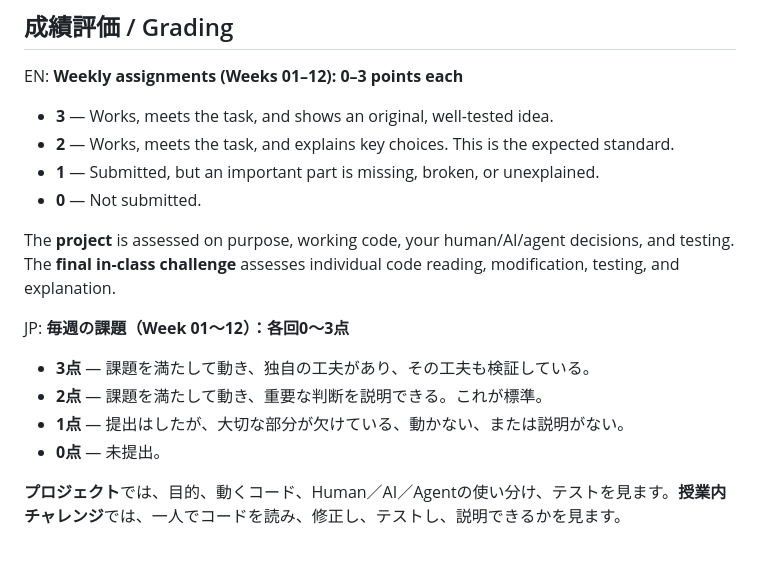
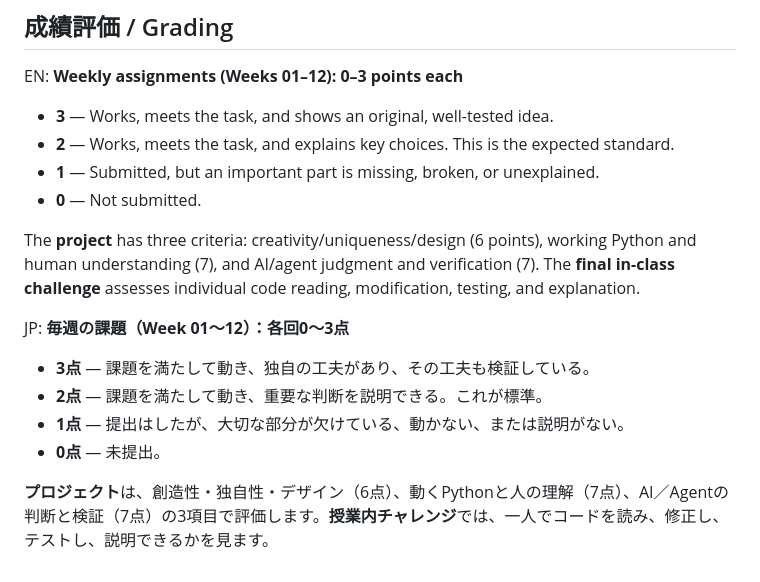
Before and after one commit to yohman/26-2-Programming, a Markdown page: content/course-guide.md, the part around the change. Drawn GitHub-style.

```diff
--- a/content/course-guide.md
+++ b/content/course-guide.md
@@ -43,7 +43,7 @@ EN: **Weekly assignments (Weeks 01–12): 0–3 points each**
 - **1** — Submitted, but an important part is missing, broken, or unexplained.
 - **0** — Not submitted.
 
-The **project** is assessed on purpose, working code, your human/AI/agent decisions, and testing. The **final in-class challenge** assesses individual code reading, modification, testing, and explanation.
+The **project** has three criteria: creativity/uniqueness/design (6 points), working Python and human understanding (7), and AI/agent judgment and verification (7). The **final in-class challenge** assesses individual code reading, modification, testing, and explanation.
 
 JP: **毎週の課題（Week 01〜12）：各回0〜3点**
 
@@ -52,4 +52,4 @@ JP: **毎週の課題（Week 01〜12）：各回0〜3点**
 - **1点** — 提出はしたが、大切な部分が欠けている、動かない、または説明がない。
 - **0点** — 未提出。
 
-**プロジェクト**では、目的、動くコード、Human／AI／Agentの使い分け、テストを見ます。**授業内チャレンジ**では、一人でコードを読み、修正し、テストし、説明できるかを見ます。
+**プロジェクト**は、創造性・独自性・デザイン（6点）、動くPythonと人の理解（7点）、AI／Agentの判断と検証（7点）の3項目で評価します。**授業内チャレンジ**では、一人でコードを読み、修正し、テストし、説明できるかを見ます。
```
Also changed, not shown: content/final-project.md (+6 -8 lines).
